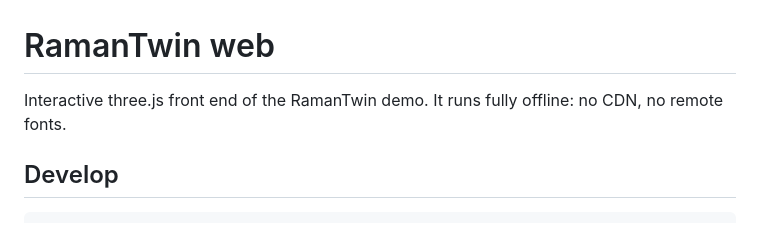
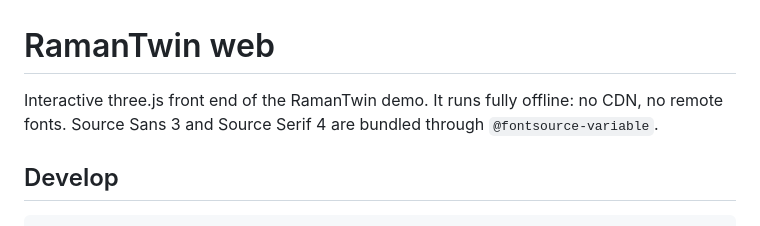
Before and after one commit to moradBMH/ramantwin, a Markdown page: web/README.md, the part around the change. Drawn GitHub-style.

```diff
--- a/web/README.md
+++ b/web/README.md
@@ -1,6 +1,7 @@
 # RamanTwin web
 
-Interactive three.js front end of the RamanTwin demo. It runs fully offline: no CDN, no remote fonts.
+Interactive three.js front end of the RamanTwin demo. It runs fully offline: no CDN, no remote fonts. Source Sans 3 and Source Serif 4
+are bundled through `@fontsource-variable`.
 
 ## Develop
 
```
Also changed, not shown: README.md (+1 -0 lines), docs/img/atlas.jpg, docs/img/intro.jpg, docs/img/shift-orpl.jpg, docs/img/shift-robust.jpg, docs/img/twinlab.jpg.
